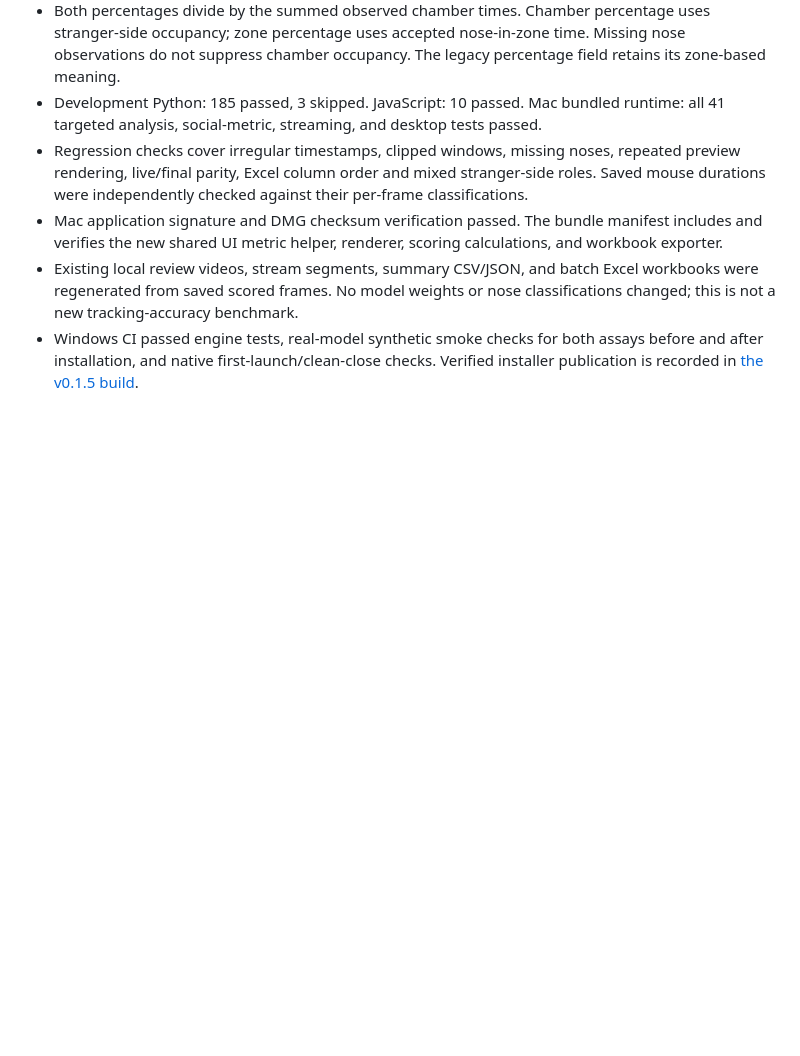
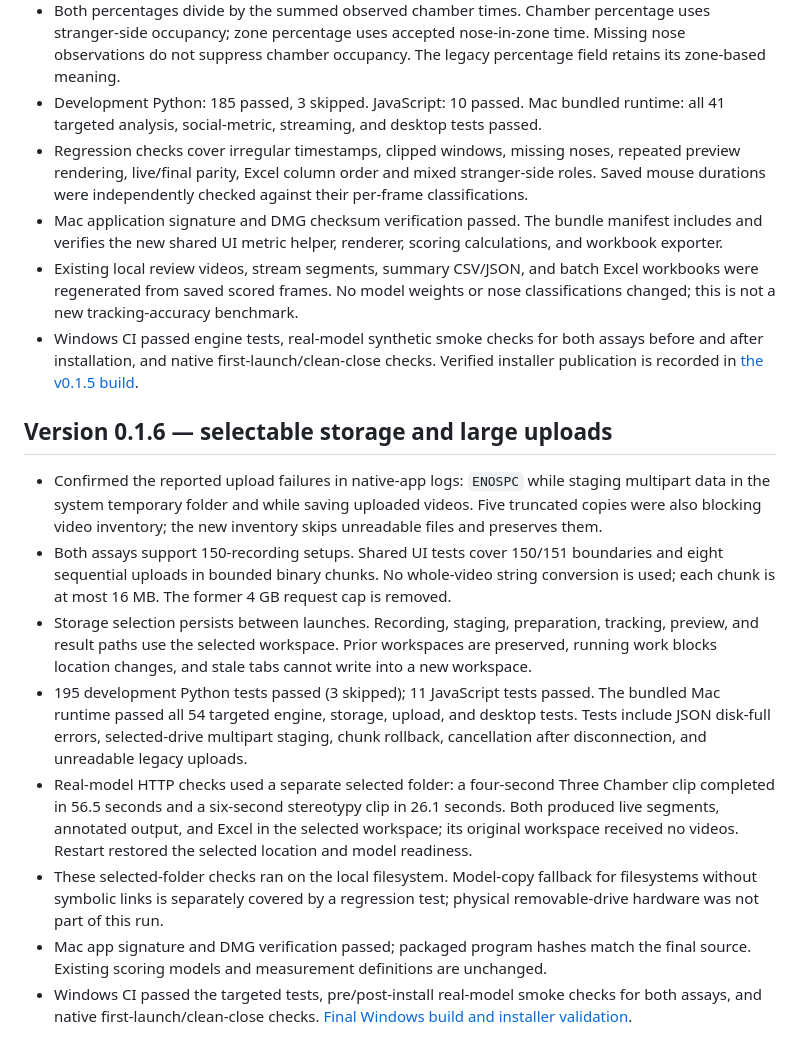
Before and after one commit to wyakah/Mouse-Behavior-Analysis, a Markdown page: desktop/VALIDATION.md, the part around the change. GitHub-like rendering; blank space fills up the shorter version.

```diff
--- a/desktop/VALIDATION.md
+++ b/desktop/VALIDATION.md
@@ -60,3 +60,15 @@ Build and installed-app evidence: https://github.com/wyakah/Mouse-Behavior-Analy
 - Mac application signature and DMG checksum verification passed. The bundle manifest includes and verifies the new shared UI metric helper, renderer, scoring calculations, and workbook exporter.
 - Existing local review videos, stream segments, summary CSV/JSON, and batch Excel workbooks were regenerated from saved scored frames. No model weights or nose classifications changed; this is not a new tracking-accuracy benchmark.
 - Windows CI passed engine tests, real-model synthetic smoke checks for both assays before and after installation, and native first-launch/clean-close checks. Verified installer publication is recorded in [the v0.1.5 build](https://github.com/wyakah/Mouse-Behavior-Analysis/actions/runs/34046841760).
+
+
+## Version 0.1.6 — selectable storage and large uploads
+
+- Confirmed the reported upload failures in native-app logs: `ENOSPC` while staging multipart data in the system temporary folder and while saving uploaded videos. Five truncated copies were also blocking video inventory; the new inventory skips unreadable files and preserves them.
+- Both assays support 150-recording setups. Shared UI tests cover 150/151 boundaries and eight sequential uploads in bounded binary chunks. No whole-video string conversion is used; each chunk is at most 16 MB. The former 4 GB request cap is removed.
+- Storage selection persists between launches. Recording, staging, preparation, tracking, preview, and result paths use the selected workspace. Prior workspaces are preserved, running work blocks location changes, and stale tabs cannot write into a new workspace.
+- 195 development Python tests passed (3 skipped); 11 JavaScript tests passed. The bundled Mac runtime passed all 54 targeted engine, storage, upload, and desktop tests. Tests include JSON disk-full errors, selected-drive multipart staging, chunk rollback, cancellation after disconnection, and unreadable legacy uploads.
+- Real-model HTTP checks used a separate selected folder: a four-second Three Chamber clip completed in 56.5 seconds and a six-second stereotypy clip in 26.1 seconds. Both produced live segments, annotated output, and Excel in the selected workspace; its original workspace received no videos. Restart restored the selected location and model readiness.
+- These selected-folder checks ran on the local filesystem. Model-copy fallback for filesystems without symbolic links is separately covered by a regression test; physical removable-drive hardware was not part of this run.
+- Mac app signature and DMG verification passed; packaged program hashes match the final source. Existing scoring models and measurement definitions are unchanged.
+- Windows CI passed the targeted tests, pre/post-install real-model smoke checks for both assays, and native first-launch/clean-close checks. [Final Windows build and installer validation](https://github.com/wyakah/Mouse-Behavior-Analysis/actions/runs/34081842283).
```
Also changed, not shown: README.md (+6 -4 lines), desktop/README.md (+1 -1 lines).
